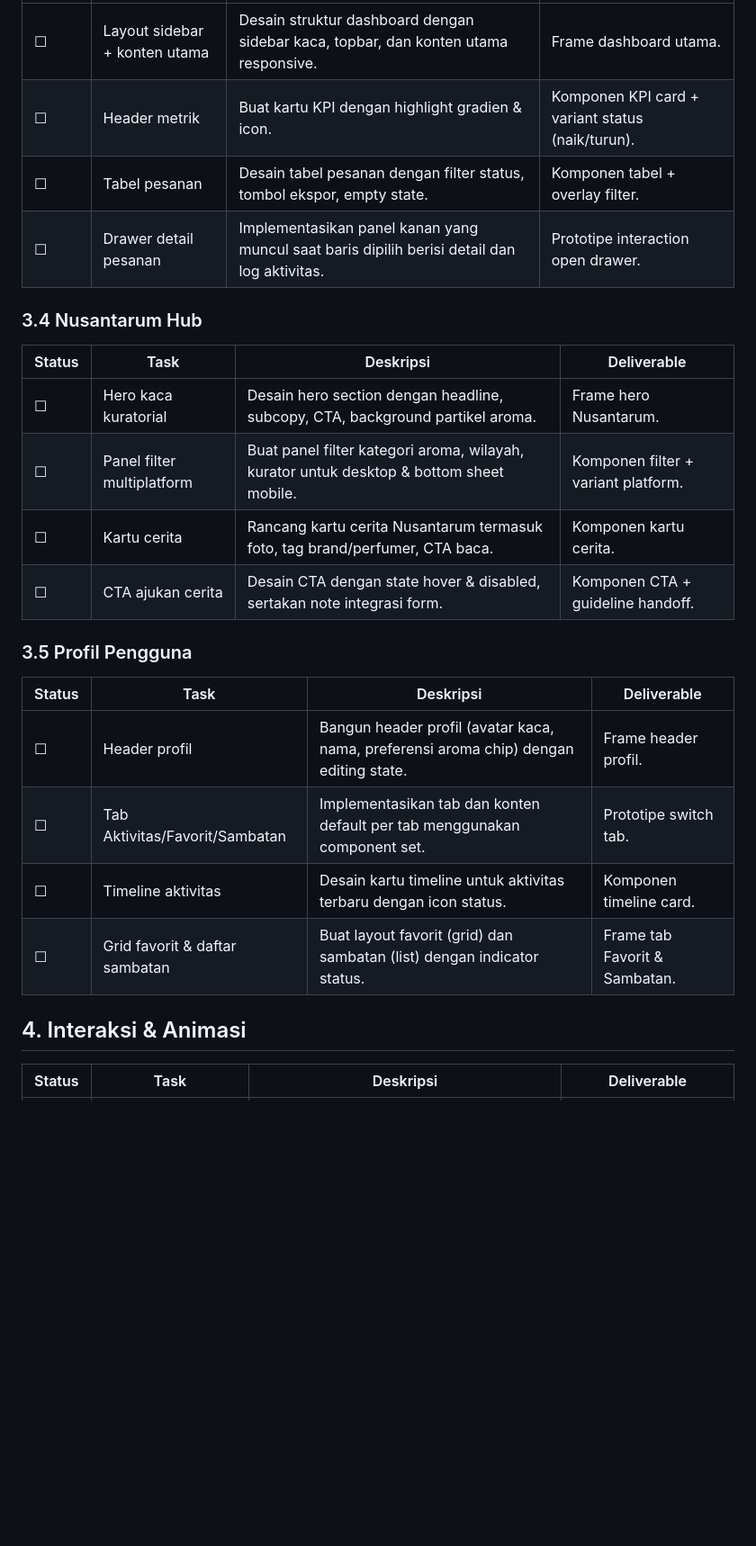
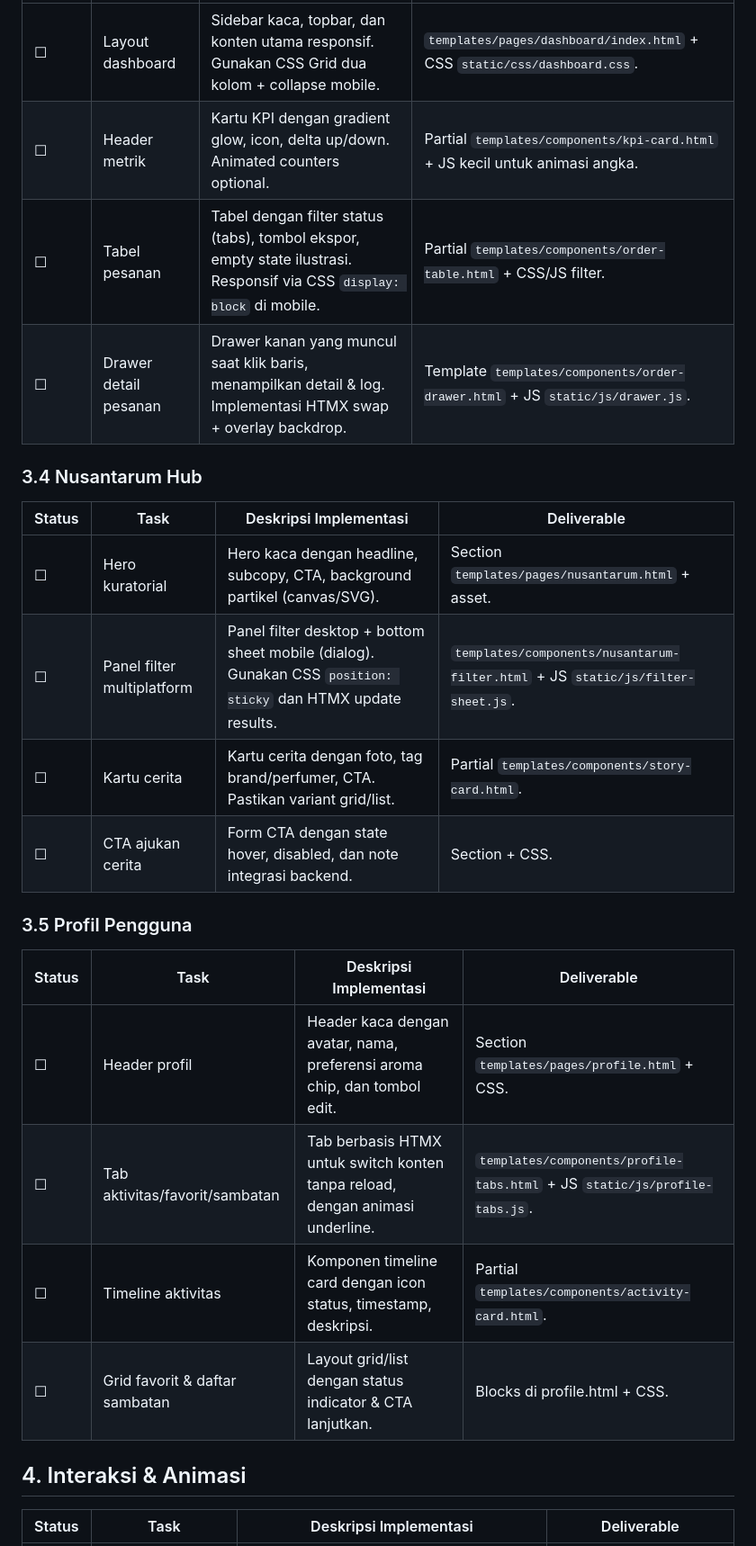
Before and after one commit to beriman/Codexswi, a Markdown page: docs/ui-ux-implementation-todo.md, the part around one of its changes. Shown at 90% size. Rendered like a GitHub page; blank space fills up the shorter version.

```diff
--- a/docs/ui-ux-implementation-todo.md
+++ b/docs/ui-ux-implementation-todo.md
@@ -57,28 +56,28 @@ Status legend: ☐ belum mulai · ◐ in-progress · ✅ selesai.
 | --- | --- | --- | --- |
-| ☐ | Layout sidebar + konten utama | Desain struktur dashboard dengan sidebar kaca, topbar, dan konten utama responsive. | Frame dashboard utama. |
-| ☐ | Header metrik | Buat kartu KPI dengan highlight gradien & icon. | Komponen KPI card + variant status (naik/turun). |
-| ☐ | Tabel pesanan | Desain tabel pesanan dengan filter status, tombol ekspor, empty state. | Komponen tabel + overlay filter. |
-| ☐ | Drawer detail pesanan | Implementasikan panel kanan yang muncul saat baris dipilih berisi detail dan log aktivitas. | Prototipe interaction open drawer. |
+| ☐ | Layout dashboard | Sidebar kaca, topbar, dan konten utama responsif. Gunakan CSS Grid dua kolom + collapse mobile. | `templates/pages/dashboard/index.html` + CSS `static/css/dashboard.css`. |
+| ☐ | Header metrik | Kartu KPI dengan gradient glow, icon, delta up/down. Animated counters optional. | Partial `templates/components/kpi-card.html` + JS kecil untuk animasi angka. |
+| ☐ | Tabel pesanan | Tabel dengan filter status (tabs), tombol ekspor, empty state ilustrasi. Responsif via CSS `display: block` di mobile. | Partial `templates/components/order-table.html` + CSS/JS filter. |
+| ☐ | Drawer detail pesanan | Drawer kanan yang muncul saat klik baris, menampilkan detail & log. Implementasi HTMX swap + overlay backdrop. | Template `templates/components/order-drawer.html` + JS `static/js/drawer.js`. |
 
 ### 3.4 Nusantarum Hub
 
-| Status | Task | Deskripsi | Deliverable |
+| Status | Task | Deskripsi Implementasi | Deliverable |
 | --- | --- | --- | --- |
-| ☐ | Hero kaca kuratorial | Desain hero section dengan headline, subcopy, CTA, background partikel aroma. | Frame hero Nusantarum. |
-| ☐ | Panel filter multiplatform | Buat panel filter kategori aroma, wilayah, kurator untuk desktop & bottom sheet mobile. | Komponen filter + variant platform. |
-| ☐ | Kartu cerita | Rancang kartu cerita Nusantarum termasuk foto, tag brand/perfumer, CTA baca. | Komponen kartu cerita. |
-| ☐ | CTA ajukan cerita | Desain CTA dengan state hover & disabled, sertakan note integrasi form. | Komponen CTA + guideline handoff. |
+| ☐ | Hero kuratorial | Hero kaca dengan headline, subcopy, CTA, background partikel (canvas/SVG). | Section `templates/pages/nusantarum.html` + asset. |
+| ☐ | Panel filter multiplatform | Panel filter desktop + bottom sheet mobile (dialog). Gunakan CSS `position: sticky` dan HTMX update results. | `templates/components/nusantarum-filter.html` + JS `static/js/filter-sheet.js`. |
+| ☐ | Kartu cerita | Kartu cerita dengan foto, tag brand/perfumer, CTA. Pastikan variant grid/list. | Partial `templates/components/story-card.html`. |
+| ☐ | CTA ajukan cerita | Form CTA dengan state hover, disabled, dan note integrasi backend. | Section + CSS. |
 
 ### 3.5 Profil Pengguna
 
-| Status | Task | Deskripsi | Deliverable |
+| Status | Task | Deskripsi Implementasi | Deliverable |
 | --- | --- | --- | --- |
-| ☐ | Header profil | Bangun header profil (avatar kaca, nama, preferensi aroma chip) dengan editing state. | Frame header profil. |
-| ☐ | Tab Aktivitas/Favorit/Sambatan | Implementasikan tab dan konten default per tab menggunakan component set. | Prototipe switch tab. |
-| ☐ | Timeline aktivitas | Desain kartu timeline untuk aktivitas terbaru dengan icon status. | Komponen timeline card. |
-| ☐ | Grid favorit & daftar sambatan | Buat layout favorit (grid) dan sambatan (list) dengan indicator status. | Frame tab Favorit & Sambatan. |
+| ☐ | Header profil | Header kaca dengan avatar, nama, preferensi aroma chip, dan tombol edit. | Section `templates/pages/profile.html` + CSS. |
+| ☐ | Tab aktivitas/favorit/sambatan | Tab berbasis HTMX untuk switch konten tanpa reload, dengan animasi underline. | `templates/components/profile-tabs.html` + JS `static/js/profile-tabs.js`. |
+| ☐ | Timeline aktivitas | Komponen timeline card dengan icon status, timestamp, deskripsi. | Partial `templates/components/activity-card.html`. |
+| ☐ | Grid favorit & daftar sambatan | Layout grid/list dengan status indicator & CTA lanjutkan. | Blocks di profile.html + CSS. |
 
 ## 4. Interaksi & Animasi
 
-| Status | Task | Deskripsi | Deliverable |
+| Status | Task | Deskripsi Implementasi | Deliverable |
 | --- | --- | --- | --- |
```
Also changed, not shown: other parts of docs/ui-ux-implementation-todo.md (+47 -48 lines).
